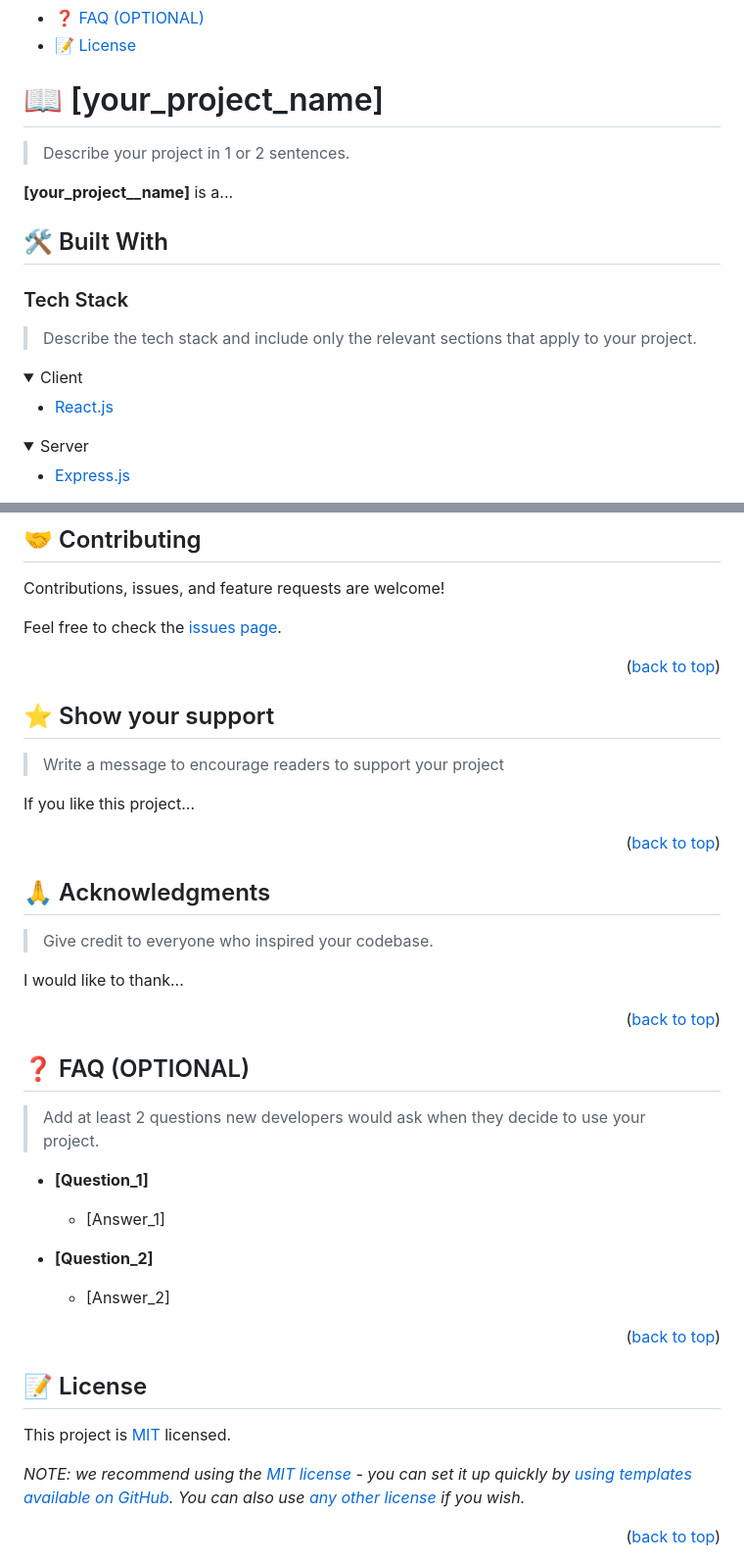
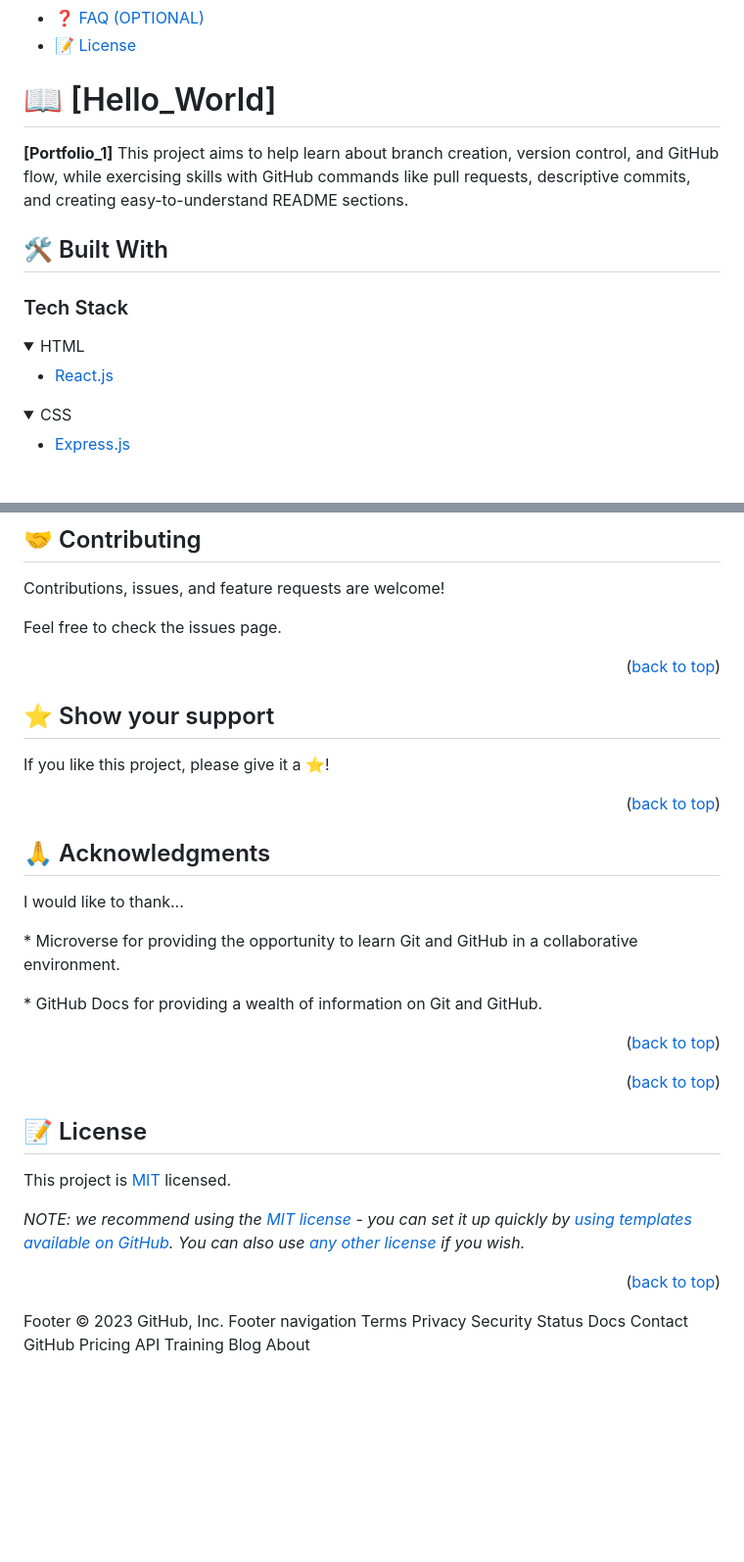
Before and after one commit to ClaudiaRojasSoto/portfolio_1, a Markdown page: README.md, 2 parts joined by grey strips. Shown at 98% size. Rendered like a GitHub page; folded sections open; blank space fills up the shorter version.

```diff
--- a/README.md
+++ b/README.md
@@ -60,27 +51,25 @@ After you're finished please remove all the comments and instructions!
 
 <!-- PROJECT DESCRIPTION -->
 
-# 📖 [your_project_name] <a name="about-project"></a>
+# 📖 [Hello_World] <a name="about-project"></a>
 
-> Describe your project in 1 or 2 sentences.
-
-**[your_project__name]** is a...
+**[Portfolio_1]**
+This project aims to help learn about branch creation, version control, and GitHub flow, while exercising skills with GitHub commands like pull requests, descriptive commits, and creating easy-to-understand README sections.
 
 ## 🛠 Built With <a name="built-with"></a>
 
 ### Tech Stack <a name="tech-stack"></a>
 
-> Describe the tech stack and include only the relevant sections that apply to your project.
 
 <details>
-  <summary>Client</summary>
+  <summary>HTML</summary>
   <ul>
     <li><a href="https://reactjs.org/">React.js</a></li>
   </ul>
 </details>
 
 <details>
-  <summary>Server</summary>
+  <summary>CSS</summary>
   <ul>
     <li><a href="https://expressjs.com/">Express.js</a></li>
   </ul>
@@ -237,7 +199,7 @@ Example:
 
 Contributions, issues, and feature requests are welcome!
 
-Feel free to check the [issues page](../../issues/).
+Feel free to check the issues page.
 
 <p align="right">(<a href="#readme-top">back to top</a>)</p>
 
@@ -245,9 +207,8 @@ Feel free to check the [issues page](../../issues/).
 
 ## ⭐️ Show your support <a name="support"></a>
 
-> Write a message to encourage readers to support your project
 
-If you like this project...
+If you like this project, please give it a ⭐️!
 
 <p align="right">(<a href="#readme-top">back to top</a>)</p>
 
@@ -255,25 +216,15 @@ If you like this project...
 
 ## 🙏 Acknowledgments <a name="acknowledgements"></a>
 
-> Give credit to everyone who inspired your codebase.
 
 I would like to thank...
+<p> * Microverse for providing the opportunity to learn Git and GitHub in a collaborative environment.</p>
+<p> * GitHub Docs for providing a wealth of information on Git and GitHub.</p>
 
 <p align="right">(<a href="#readme-top">back to top</a>)</p>
 
 <!-- FAQ (optional) -->
 
-## ❓ FAQ (OPTIONAL) <a name="faq"></a>
-
-> Add at least 2 questions new developers would ask when they decide to use your project.
-
-- **[Question_1]**
-
-  - [Answer_1]
-
-- **[Question_2]**
-
-  - [Answer_2]
 
 <p align="right">(<a href="#readme-top">back to top</a>)</p>
 
@@ -286,3 +237,17 @@ This project is [MIT](./LICENSE) licensed.
 _NOTE: we recommend using the [MIT license](https://choosealicense.com/licenses/mit/) - you can set it up quickly by [using templates available on GitHub](https://docs.github.com/en/communities/setting-up-your-project-for-healthy-contributions/adding-a-license-to-a-repository). You can also use [any other license](https://choosealicense.com/licenses/) if you wish._
 
 <p align="right">(<a href="#readme-top">back to top</a>)</p>
+Footer
+© 2023 GitHub, Inc.
+Footer navigation
+Terms
+Privacy
+Security
+Status
+Docs
+Contact GitHub
+Pricing
+API
+Training
+Blog
+About
```
Also changed, not shown: other parts of README.md (+28 -64 lines).
